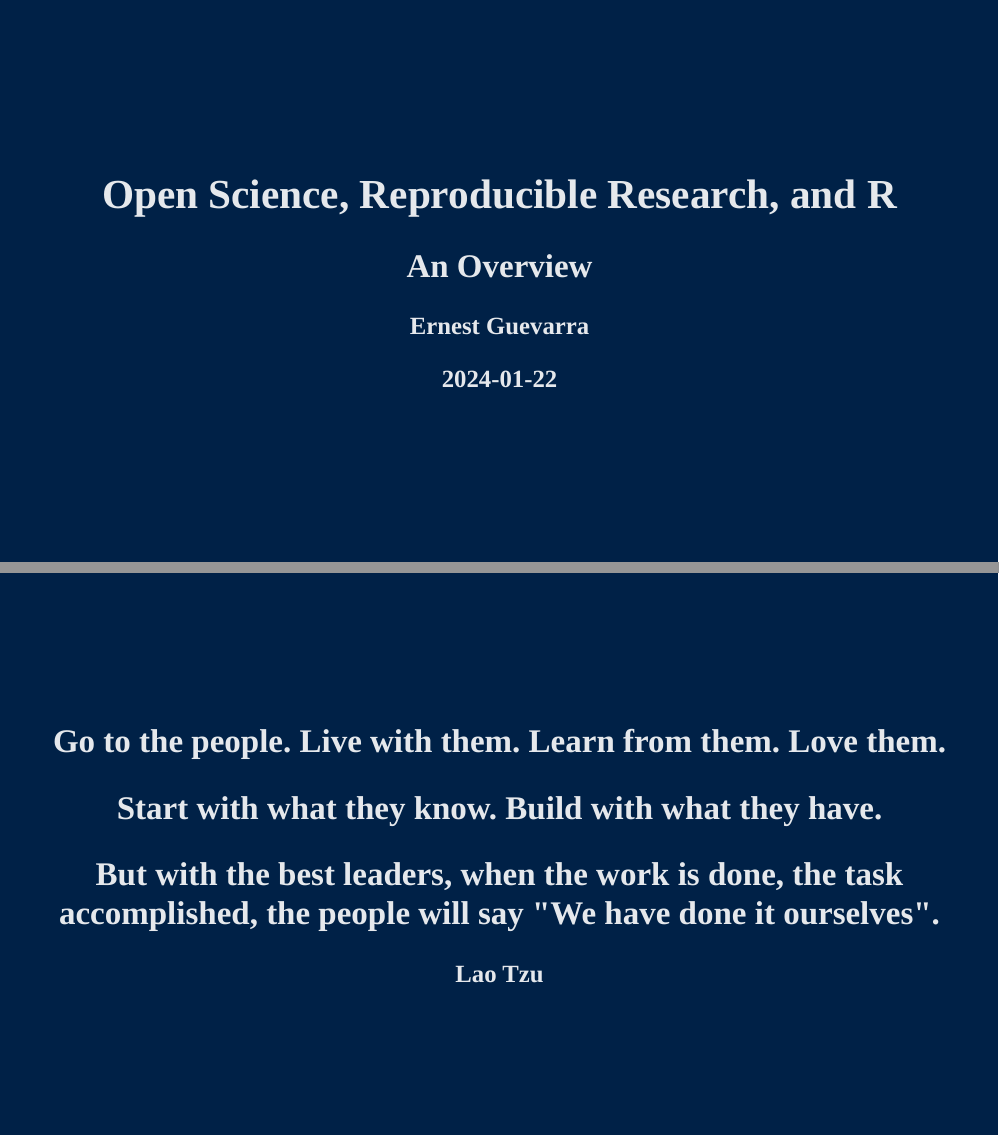
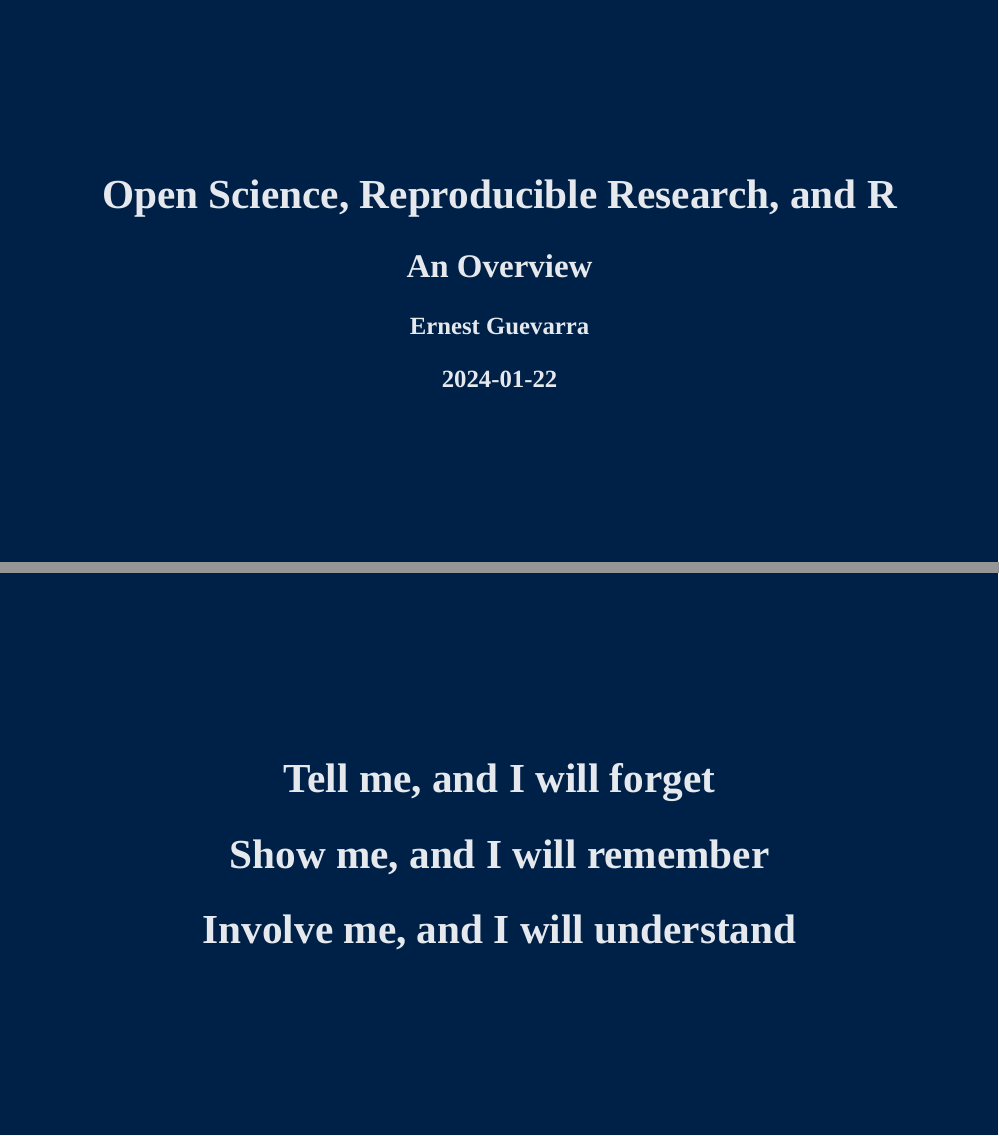
Before and after one commit to OxfordIHTM/open-reproducible-science, an R Markdown document (session6.Rmd): pages 1 and 2 of 14 before the commit and pages 1 and 2 of 15 after it, joined at a grey line. Rendered offline with R 4.5, knitr and Pandoc, with nearby package versions; the slides are laid out offline by our stand-in for remark.js, each with all of its steps uncovered, in fonts that may differ from those the slides ask for, and without slide numbers, shadows or browser add-ons; colours and fonts come from the style sheet that the author committed, because xaringanthemer is not installed.

Commit message:
update session 6 html and pdf

```diff
--- a/session6.Rmd
+++ b/session6.Rmd
@@ -52,13 +52,12 @@ style_mono_light(
 
 class: inverse, center, middle
 
-## Go to the people. Live with them. Learn from them. Love them.
+# Tell me, and I will forget
 
-## Start with what they know. Build with what they have.
+# Show me, and I will remember
 
-## But with the best leaders, when the work is done, the task accomplished, the people will say "We have done it ourselves".
+# Involve me, and I will understand
 
-### Lao Tzu
 ---
 
 # Outline
```
Also changed, not shown: session6.html, session6.Rmd (12 more changed lines), 1 other file.
